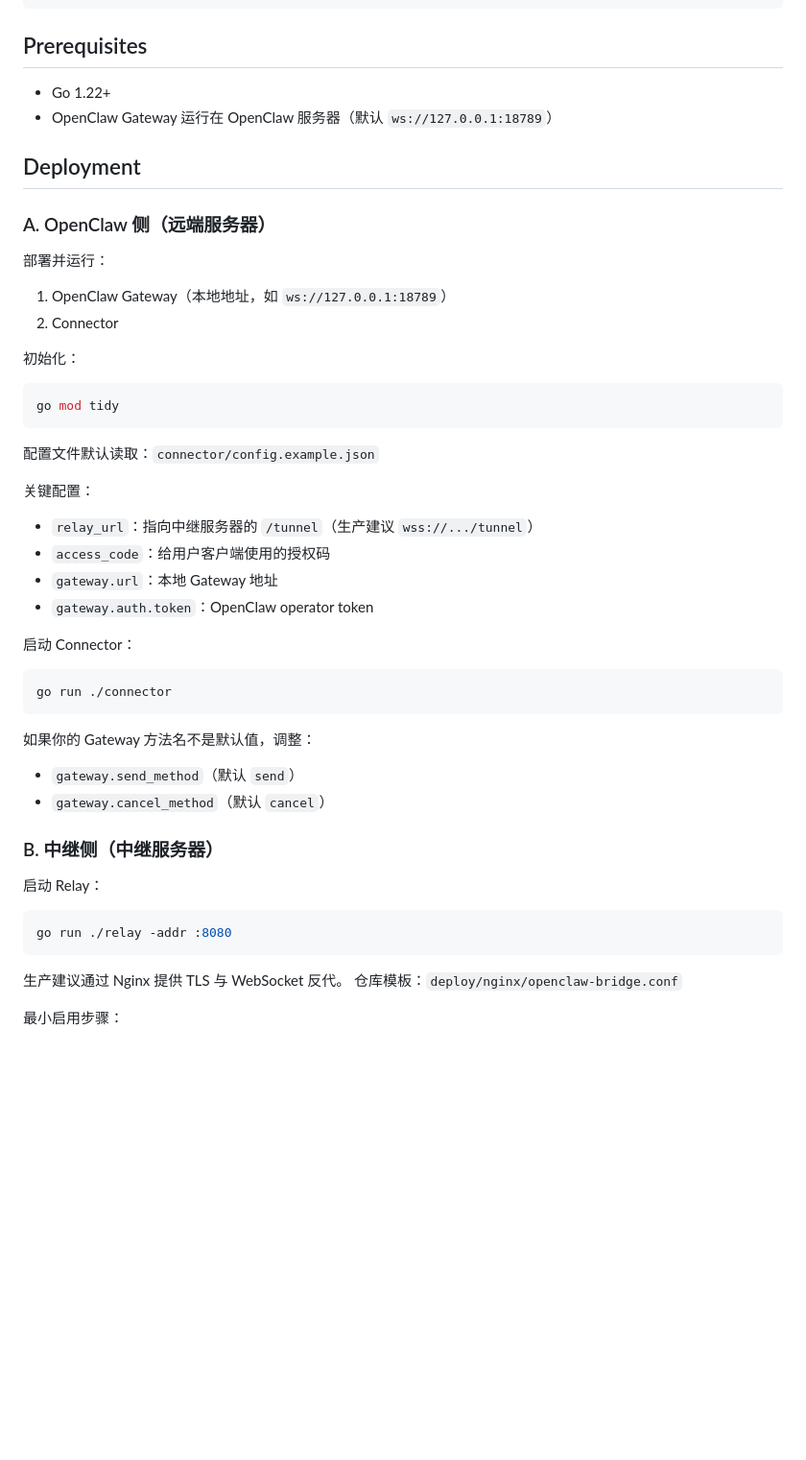
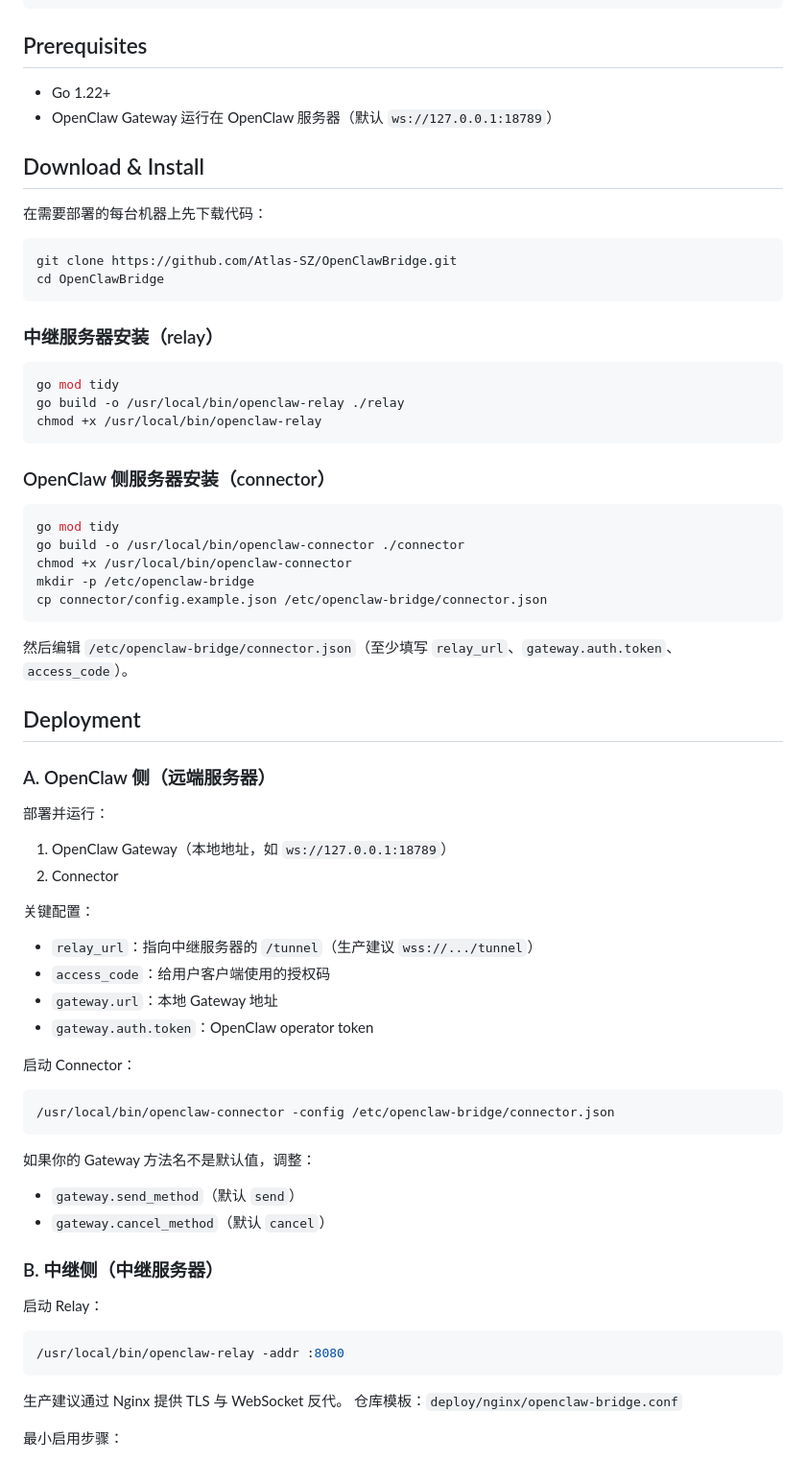
Before and after one commit to Atlas-SZ/OpenClawBridge, a Markdown page: README.md, the part around the change. Shown at 96% size. Rendered like a GitHub page; blank space fills up the shorter version.

Commit message:
docs: add download/install commands and deployment usage

````diff
--- a/README.md
+++ b/README.md
@@ -49,6 +49,35 @@ User App/CLI -> Relay -> Connector -> OpenClaw Gateway
 - Go 1.22+
 - OpenClaw Gateway 运行在 OpenClaw 服务器（默认 `ws://127.0.0.1:18789`）
 
+## Download & Install
+
+在需要部署的每台机器上先下载代码：
+
+```bash
+git clone https://github.com/Atlas-SZ/OpenClawBridge.git
+cd OpenClawBridge
+```
+
+### 中继服务器安装（relay）
+
+```bash
+go mod tidy
+go build -o /usr/local/bin/openclaw-relay ./relay
+chmod +x /usr/local/bin/openclaw-relay
+```
+
+### OpenClaw 侧服务器安装（connector）
+
+```bash
+go mod tidy
+go build -o /usr/local/bin/openclaw-connector ./connector
+chmod +x /usr/local/bin/openclaw-connector
+mkdir -p /etc/openclaw-bridge
+cp connector/config.example.json /etc/openclaw-bridge/connector.json
+```
+
+然后编辑 `/etc/openclaw-bridge/connector.json`（至少填写 `relay_url`、`gateway.auth.token`、`access_code`）。
+
 ## Deployment
 
 ### A. OpenClaw 侧（远端服务器）
@@ -57,14 +86,6 @@ User App/CLI -> Relay -> Connector -> OpenClaw Gateway
 
 1. OpenClaw Gateway（本地地址，如 `ws://127.0.0.1:18789`）
 2. Connector
-
-初始化：
-
-```bash
-go mod tidy
-```
-
-配置文件默认读取：`connector/config.example.json`
 
 关键配置：
 
@@ -76,7 +97,7 @@ go mod tidy
 启动 Connector：
 
 ```bash
-go run ./connector
+/usr/local/bin/openclaw-connector -config /etc/openclaw-bridge/connector.json
 ```
 
 如果你的 Gateway 方法名不是默认值，调整：
@@ -89,7 +110,7 @@ go run ./connector
 启动 Relay：
 
 ```bash
-go run ./relay -addr :8080
+/usr/local/bin/openclaw-relay -addr :8080
 ```
 
 生产建议通过 Nginx 提供 TLS 与 WebSocket 反代。
````
